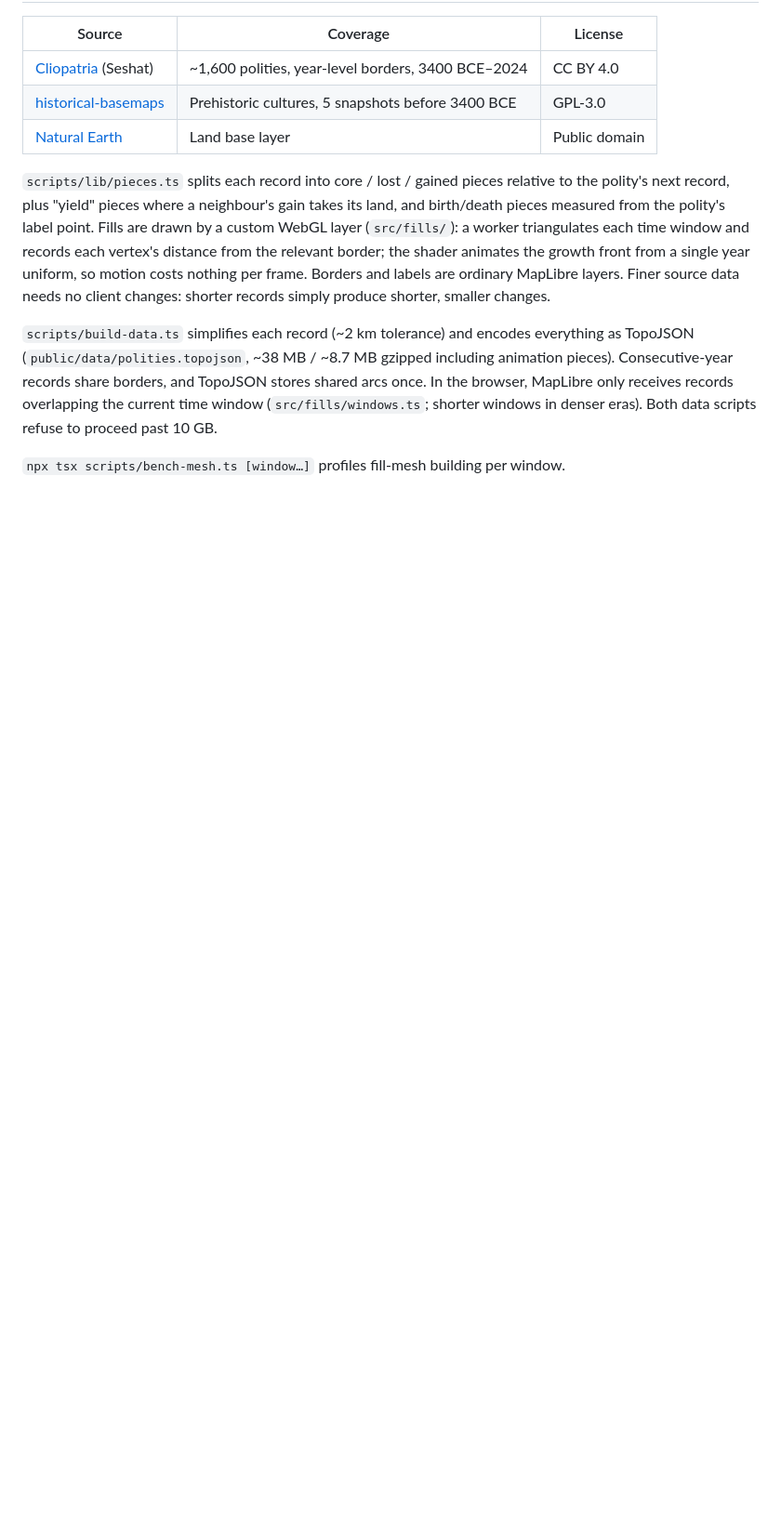
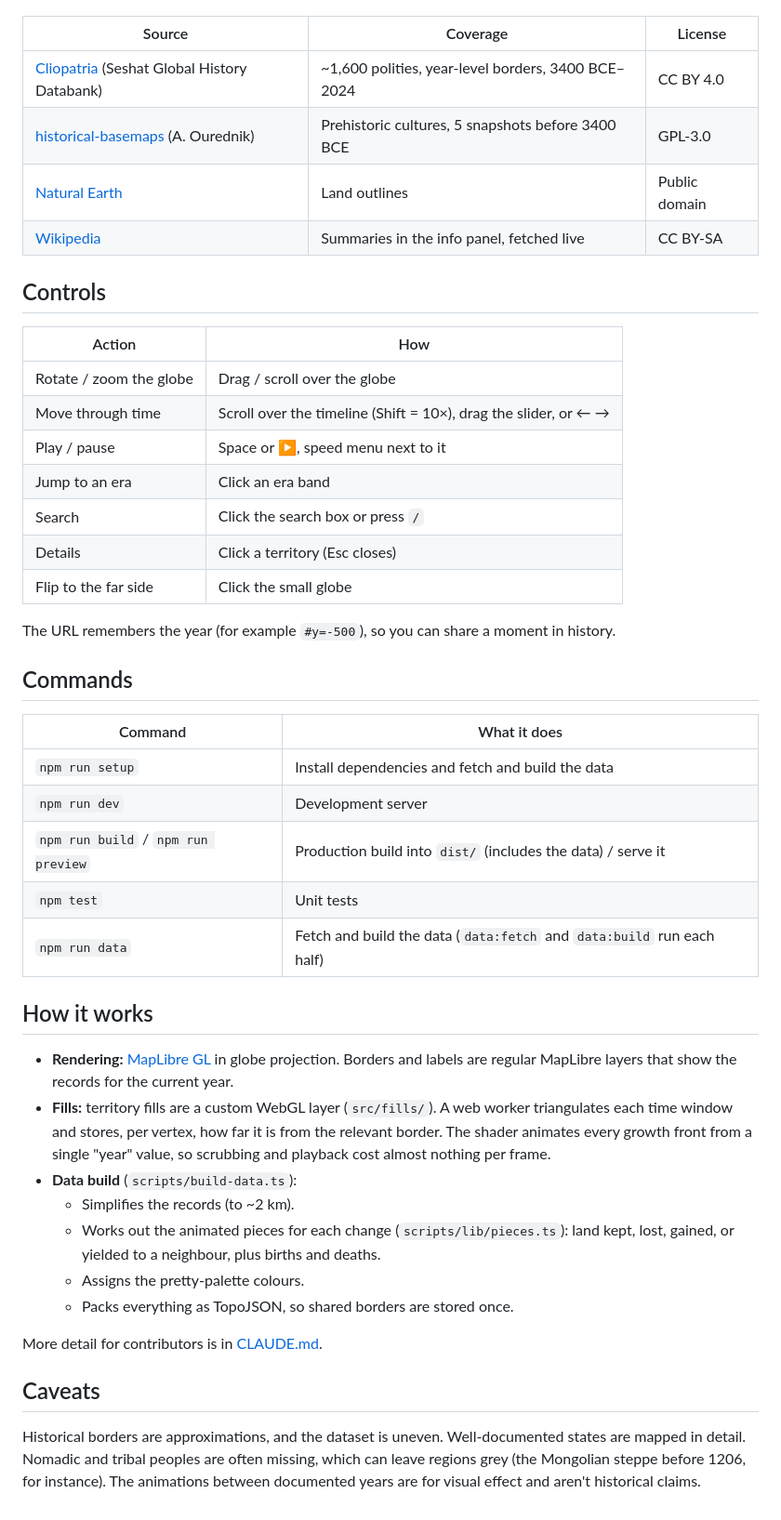
Before and after one commit to Shumakriss/time-globe, a Markdown page: README.md, the part around one of its changes. Shown at 93% size. Drawn GitHub-style; blank space fills up the shorter version.

```diff
--- a/README.md
+++ b/README.md
@@ -26,21 +59,54 @@ npm run dev
 | Source | Coverage | License |
 |---|---|---|
-| [Cliopatria](https://github.com/Seshat-Global-History-Databank/cliopatria) (Seshat) | ~1,600 polities, year-level borders, 3400 BCE–2024 | CC BY 4.0 |
-| [historical-basemaps](https://github.com/aourednik/historical-basemaps) | Prehistoric cultures, 5 snapshots before 3400 BCE | GPL-3.0 |
-| [Natural Earth](https://www.naturalearthdata.com/) | Land base layer | Public domain |
+| [Cliopatria](https://github.com/Seshat-Global-History-Databank/cliopatria) (Seshat Global History Databank) | ~1,600 polities, year-level borders, 3400 BCE–2024 | CC BY 4.0 |
+| [historical-basemaps](https://github.com/aourednik/historical-basemaps) (A. Ourednik) | Prehistoric cultures, 5 snapshots before 3400 BCE | GPL-3.0 |
+| [Natural Earth](https://www.naturalearthdata.com/) | Land outlines | Public domain |
+| [Wikipedia](https://en.wikipedia.org/) | Summaries in the info panel, fetched live | CC BY-SA |
 
-`scripts/lib/pieces.ts` splits each record into core / lost / gained pieces relative to the polity's next
-record, plus "yield" pieces where a neighbour's gain takes its land, and birth/death pieces measured from the
-polity's label point.
-Fills are drawn by a custom WebGL layer (`src/fills/`): a worker triangulates each time window and
-records each vertex's distance from the relevant border; the shader animates the growth front from a
-single year uniform, so motion costs nothing per frame. Borders and labels are ordinary MapLibre layers.
-Finer source data needs no client changes: shorter records simply produce shorter, smaller changes.
+## Controls
 
-`scripts/build-data.ts` simplifies each record (~2 km tolerance) and encodes everything as TopoJSON
-(`public/data/polities.topojson`, ~38 MB / ~8.7 MB gzipped including animation pieces). Consecutive-year records share borders,
-and TopoJSON stores shared arcs once. In the browser, MapLibre only receives records overlapping the current
-time window (`src/fills/windows.ts`; shorter windows in denser eras).
-Both data scripts refuse to proceed past 10 GB.
+| Action | How |
+|---|---|
+| Rotate / zoom the globe | Drag / scroll over the globe |
+| Move through time | Scroll over the timeline (Shift = 10×), drag the slider, or ← → |
+| Play / pause | Space or ▶, speed menu next to it |
+| Jump to an era | Click an era band |
+| Search | Click the search box or press `/` |
+| Details | Click a territory (Esc closes) |
+| Flip to the far side | Click the small globe |
 
-`npx tsx scripts/bench-mesh.ts [window…]` profiles fill-mesh building per window.
+The URL remembers the year (for example `#y=-500`), so you can share a moment in history.
+
+## Commands
+
+| Command | What it does |
+|---|---|
+| `npm run setup` | Install dependencies and fetch and build the data |
+| `npm run dev` | Development server |
+| `npm run build` / `npm run preview` | Production build into `dist/` (includes the data) / serve it |
+| `npm test` | Unit tests |
+| `npm run data` | Fetch and build the data (`data:fetch` and `data:build` run each half) |
+
+## How it works
+
+- **Rendering:** [MapLibre GL](https://maplibre.org/) in globe projection. Borders and labels are
+  regular MapLibre layers that show the records for the current year.
+- **Fills:** territory fills are a custom WebGL layer (`src/fills/`). A web worker triangulates each
+  time window and stores, per vertex, how far it is from the relevant border. The shader animates
+  every growth front from a single "year" value, so scrubbing and playback cost almost nothing per
+  frame.
+- **Data build** (`scripts/build-data.ts`):
+  - Simplifies the records (to ~2 km).
+  - Works out the animated pieces for each change (`scripts/lib/pieces.ts`): land kept, lost, gained,
+    or yielded to a neighbour, plus births and deaths.
+  - Assigns the pretty-palette colours.
+  - Packs everything as TopoJSON, so shared borders are stored once.
+
+More detail for contributors is in [CLAUDE.md](CLAUDE.md).
+
+## Caveats
+
+Historical borders are approximations, and the dataset is uneven. Well-documented states are mapped
+in detail. Nomadic and tribal peoples are often missing, which can leave regions grey (the Mongolian
+steppe before 1206, for instance). The animations between documented years are for visual effect and
+aren't historical claims.
```
Also changed, not shown: other parts of README.md (+51 -18 lines), AGENTS.md (added, +1 -0 lines), CLAUDE.md (added, +89 -0 lines), docs/screenshot.jpg (added), 2 other files.
